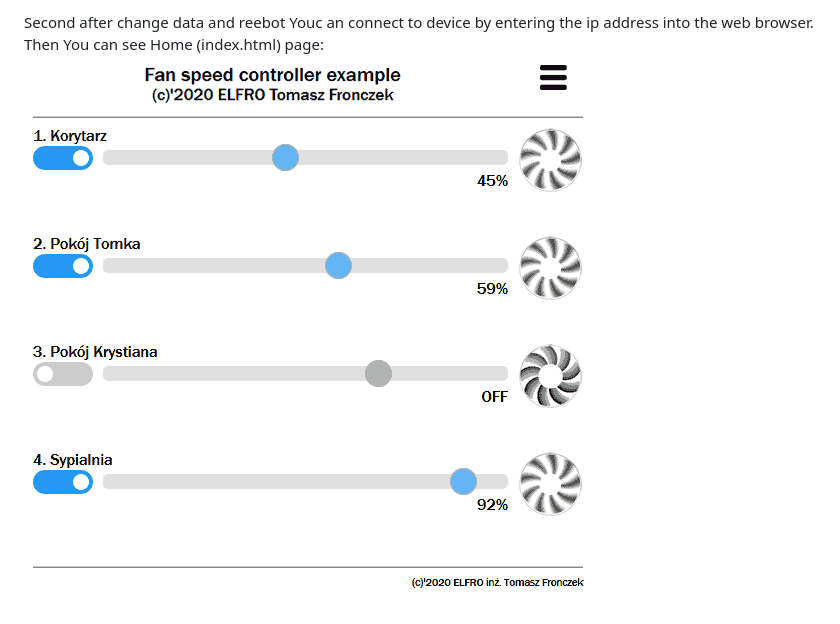
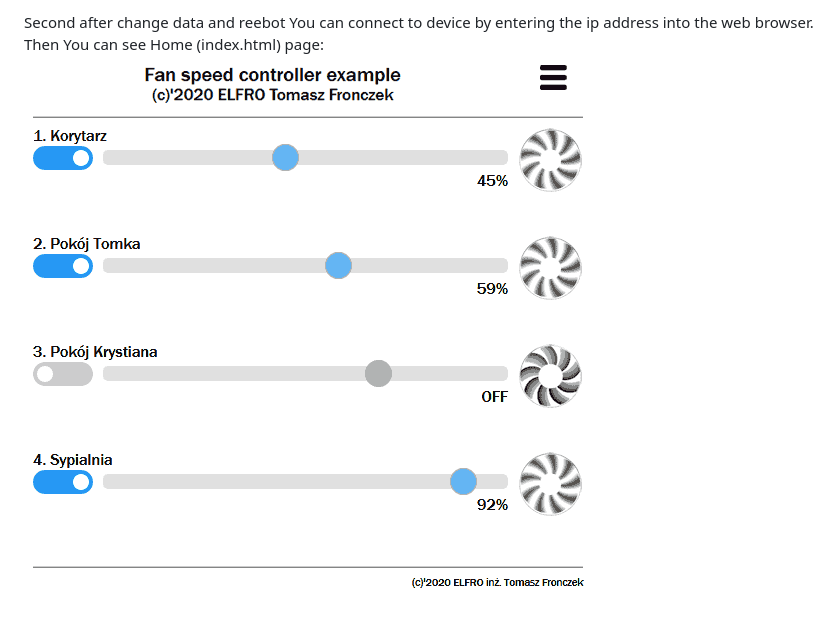
Before and after one commit to ELFROTomaszFronczek/ESP8266_FAN_Controller, a Markdown page: README.md, the part around the change printed below. Drawn GitHub-style.

```diff
--- a/README.md
+++ b/README.md
@@ -54,6 +55,6 @@ First we need configure WiFi etc.  Strongly recommended its used static IP adres
 
-Second after change data and reebot Youc an connect to device by entering the ip address into the web browser.
-Then You can see Home (index.html) page:
-<img src="scheme/fan1.png" />
+Second after change data and reebot You can connect to device by entering the ip address into the web browser.
+Then You can see Home (index.html) page:<br>
+<img src="scheme/fan1.png" /><br>
 
 Fan config its used to configure fans and AUX
```
Also changed, not shown: other parts of README.md (+6 -4 lines).
